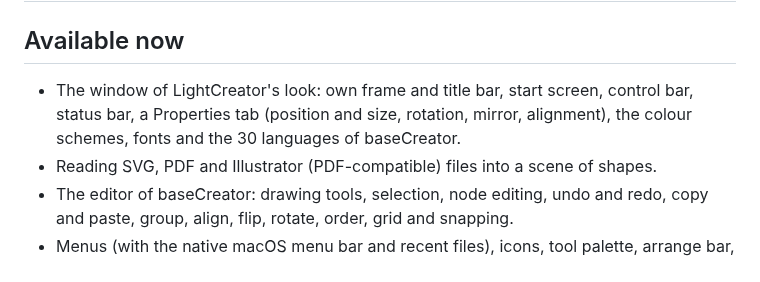
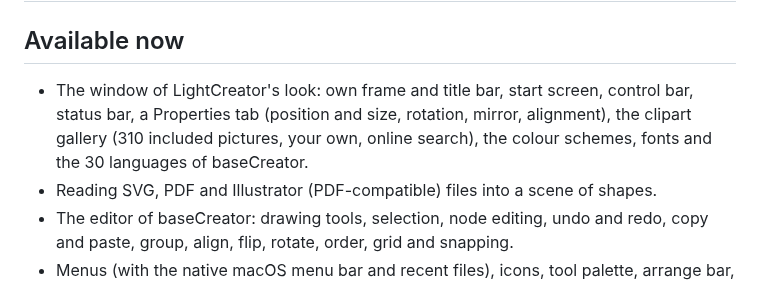
Before and after one commit to michalsarna/MillCreator, a Markdown page: FEATURES.md, the part around the change. Drawn GitHub-style.

```diff
--- a/FEATURES.md
+++ b/FEATURES.md
@@ -2,7 +2,7 @@
 
 ## Available now
 
-* The window of LightCreator's look: own frame and title bar, start screen, control bar, status bar, a Properties tab (position and size, rotation, mirror, alignment), the colour schemes, fonts and the 30 languages of baseCreator.
+* The window of LightCreator's look: own frame and title bar, start screen, control bar, status bar, a Properties tab (position and size, rotation, mirror, alignment), the clipart gallery (310 included pictures, your own, online search), the colour schemes, fonts and the 30 languages of baseCreator.
 * Reading SVG, PDF and Illustrator (PDF-compatible) files into a scene of shapes.
 * The editor of baseCreator: drawing tools, selection, node editing, undo and redo, copy and paste, group, align, flip, rotate, order, grid and snapping.
 * Menus (with the native macOS menu bar and recent files), icons, tool palette, arrange bar, View options and the About window of baseCreator.
```
Also changed, not shown: README.md (+3 -1 lines), docs/screenshots/02-editor-properties.png, docs/screenshots/03-clipart.png (added), 4 other files.
